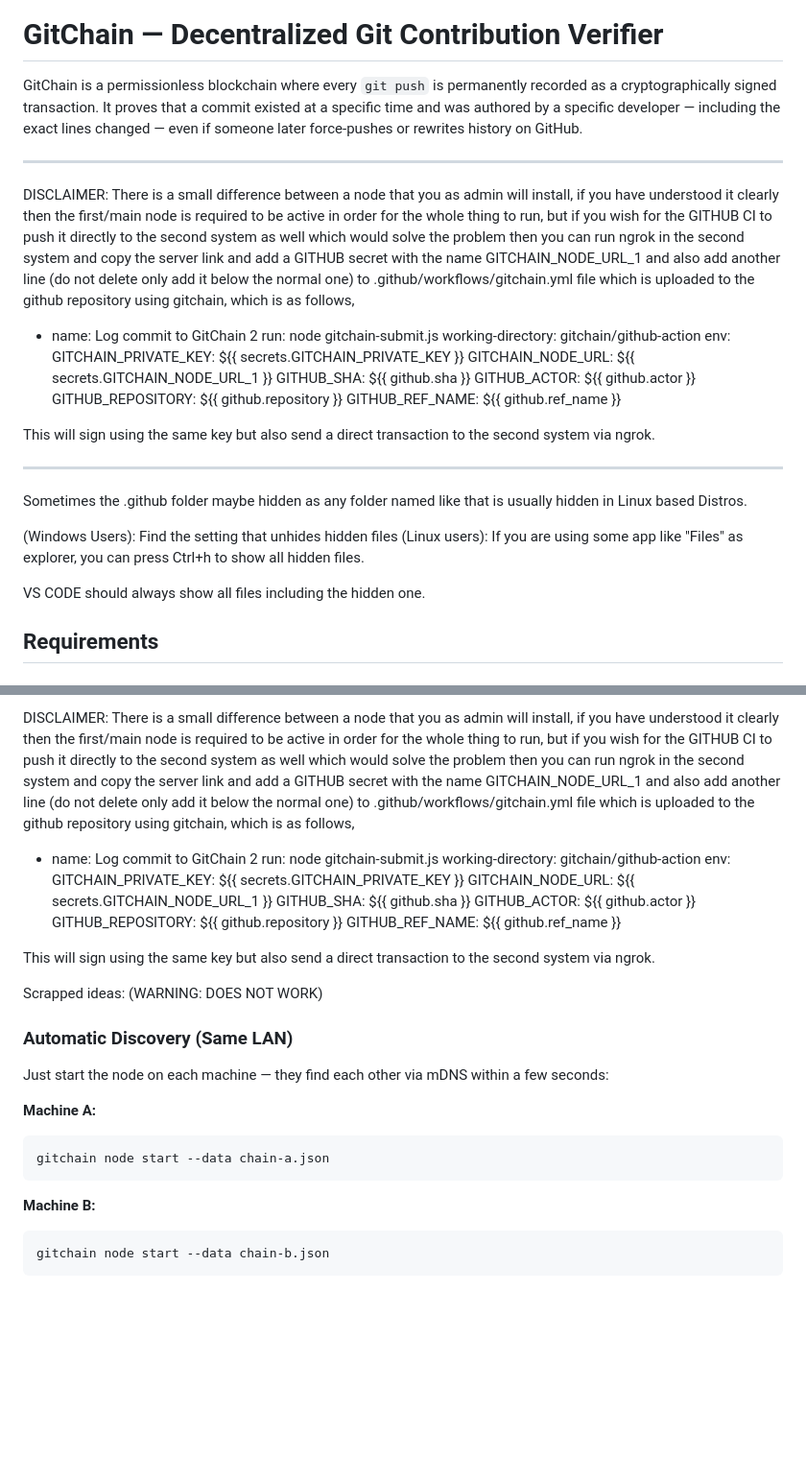
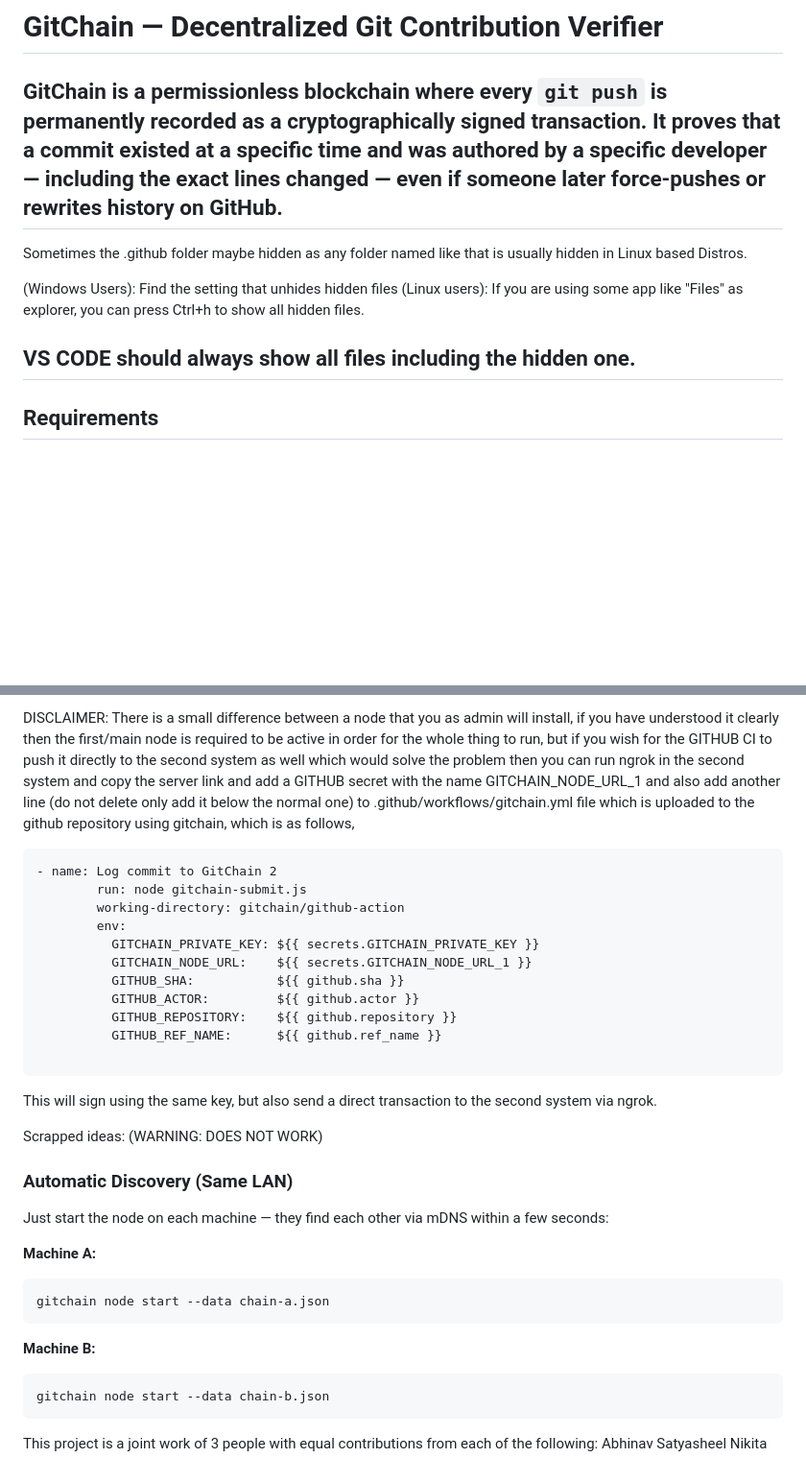
Before and after one commit to RedSkullX3/GitChain, a Markdown page: README.md, 2 parts joined by grey strips. Shown at 96% size. GitHub-like rendering; blank space fills up the shorter version.

Commit message:
Update README with GitHub CI and ngrok instructions
Clarified instructions for setting up GitChain with GitHub CI and ngrok. Updated disclaimers and added formatting for better readability.

````diff
--- a/README.md
+++ b/README.md
@@ -1,24 +1,6 @@
 # GitChain — Decentralized Git Contribution Verifier
 
 GitChain is a permissionless blockchain where every `git push` is permanently recorded as a cryptographically signed transaction. It proves that a commit existed at a specific time and was authored by a specific developer — including the exact lines changed — even if someone later force-pushes or rewrites history on GitHub.
-
----
-
-DISCLAIMER: There is a small difference between a node that you as admin will install, if you have understood it clearly then the first/main node is required to be active in order for the whole thing to run, but if you wish for the GITHUB CI to push it directly to the second system as well which would solve the problem then you can run ngrok in the second system and copy the server link and add a GITHUB secret with the name GITCHAIN_NODE_URL_1 and also add another line (do not delete only add it below the normal one) to .github/workflows/gitchain.yml file which is uploaded to the github repository using gitchain, which is as follows,
-
-- name: Log commit to GitChain 2
-        run: node gitchain-submit.js
-        working-directory: gitchain/github-action
-        env:
-          GITCHAIN_PRIVATE_KEY: ${{ secrets.GITCHAIN_PRIVATE_KEY }}
-          GITCHAIN_NODE_URL:    ${{ secrets.GITCHAIN_NODE_URL_1 }}
-          GITHUB_SHA:           ${{ github.sha }}
-          GITHUB_ACTOR:         ${{ github.actor }}
-          GITHUB_REPOSITORY:    ${{ github.repository }}
-          GITHUB_REF_NAME:      ${{ github.ref_name }}
-
-This will sign using the same key but also send a direct transaction to the second system via ngrok.
-
 ---
 Sometimes the .github folder maybe hidden as any folder named like that is usually hidden in Linux based Distros.
 
@@ -26,6 +8,7 @@ Sometimes the .github folder maybe hidden as any folder named like that is usual
 (Linux users): If you are using some app like "Files" as explorer, you can press Ctrl+h to show all hidden files.
 
 VS CODE should always show all files including the hidden one.
+---
 
 ## Requirements
 
@@ -267,6 +250,7 @@ GitChain/
 
 DISCLAIMER: There is a small difference between a node that you as admin will install, if you have understood it clearly then the first/main node is required to be active in order for the whole thing to run, but if you wish for the GITHUB CI to push it directly to the second system as well which would solve the problem then you can run ngrok in the second system and copy the server link and add a GITHUB secret with the name GITCHAIN_NODE_URL_1 and also add another line (do not delete only add it below the normal one) to .github/workflows/gitchain.yml file which is uploaded to the github repository using gitchain, which is as follows,
 
+```
 - name: Log commit to GitChain 2
         run: node gitchain-submit.js
         working-directory: gitchain/github-action
@@ -278,7 +262,8 @@ DISCLAIMER: There is a small difference between a node that you as admin will in
           GITHUB_REPOSITORY:    ${{ github.repository }}
           GITHUB_REF_NAME:      ${{ github.ref_name }}
 
-This will sign using the same key but also send a direct transaction to the second system via ngrok.
+```
+This will sign using the same key, but also send a direct transaction to the second system via ngrok.
 
 
 Scrapped ideas:
@@ -296,3 +281,6 @@ gitchain node start --data chain-a.json
 ```bash
 gitchain node start --data chain-b.json
 ```
+
+This project is a joint work of 3 people with equal contributions from each of the following:
+Abhinav Satyasheel Nikita
````
